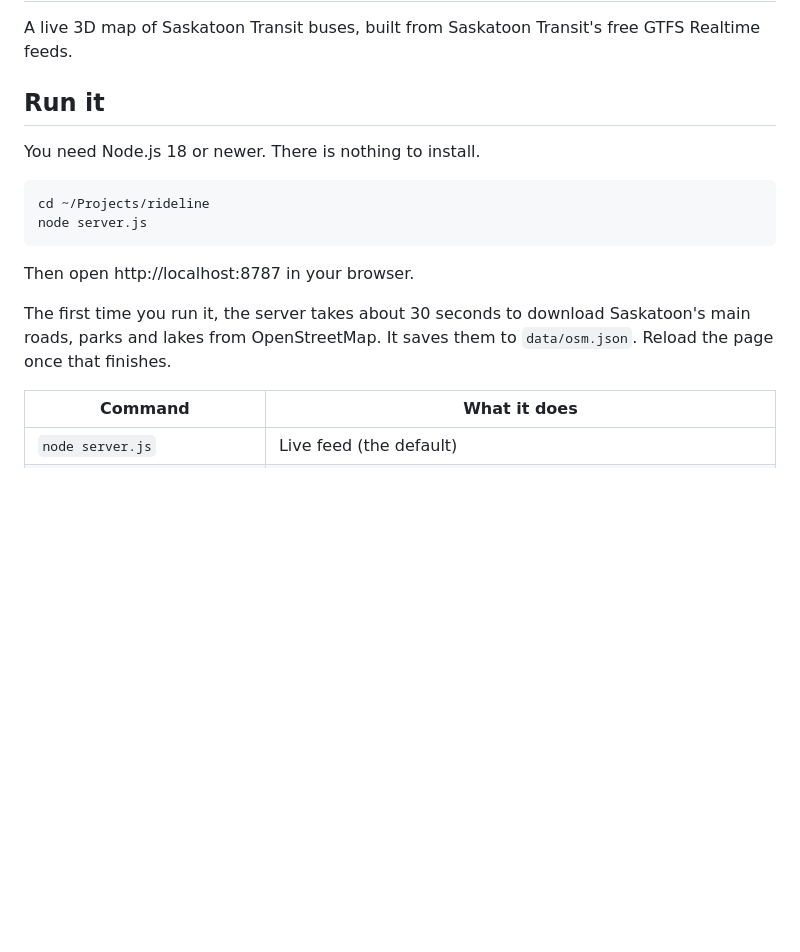
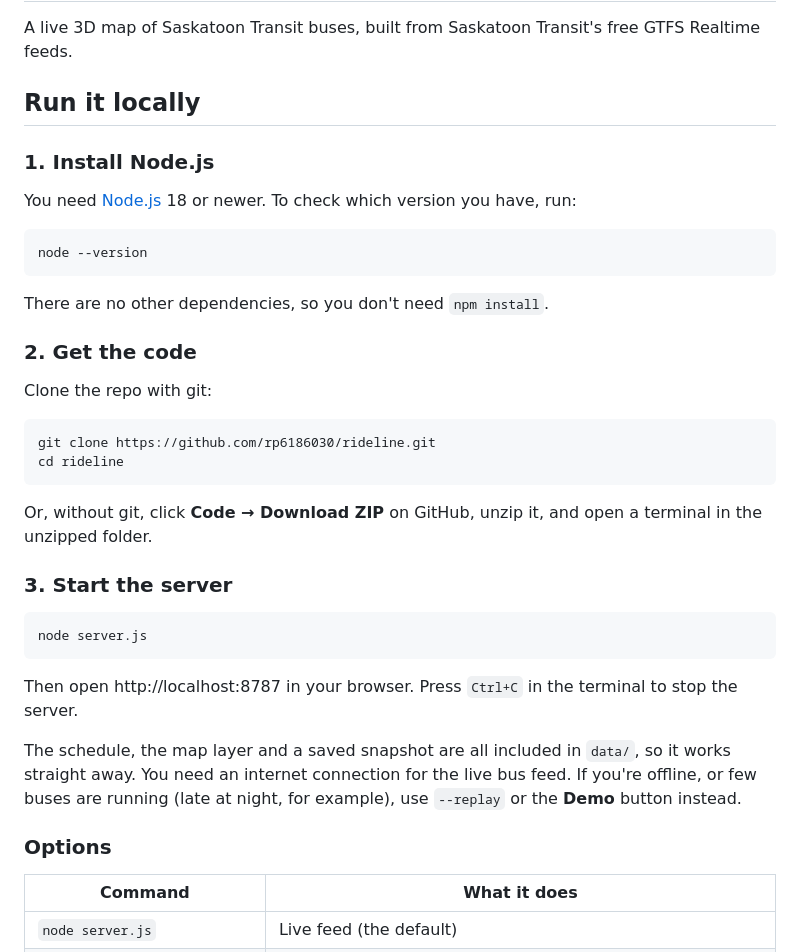
Before and after one commit to rp6186030/rideline, a Markdown page: README.md, the part around the change. Rendered like a GitHub page; blank space fills up the shorter version.

Commit message:
README: generic local setup instructions

````diff
--- a/README.md
+++ b/README.md
@@ -2,18 +2,40 @@
 
 A live 3D map of Saskatoon Transit buses, built from Saskatoon Transit's free GTFS Realtime feeds.
 
-## Run it
+## Run it locally
 
-You need Node.js 18 or newer. There is nothing to install.
+### 1. Install Node.js
+
+You need [Node.js](https://nodejs.org) 18 or newer. To check which version you have, run:
 
 ```bash
-cd ~/Projects/rideline
+node --version
+```
+
+There are no other dependencies, so you don't need `npm install`.
+
+### 2. Get the code
+
+Clone the repo with git:
+
+```bash
+git clone https://github.com/rp6186030/rideline.git
+cd rideline
+```
+
+Or, without git, click **Code → Download ZIP** on GitHub, unzip it, and open a terminal in the unzipped folder.
+
+### 3. Start the server
+
+```bash
 node server.js
 ```
 
-Then open http://localhost:8787 in your browser.
+Then open http://localhost:8787 in your browser. Press `Ctrl+C` in the terminal to stop the server.
 
-The first time you run it, the server takes about 30 seconds to download Saskatoon's main roads, parks and lakes from OpenStreetMap. It saves them to `data/osm.json`. Reload the page once that finishes.
+The schedule, the map layer and a saved snapshot are all included in `data/`, so it works straight away. You need an internet connection for the live bus feed. If you're offline, or few buses are running (late at night, for example), use `--replay` or the **Demo** button instead.
+
+### Options
 
 | Command | What it does |
 |---|---|
````
